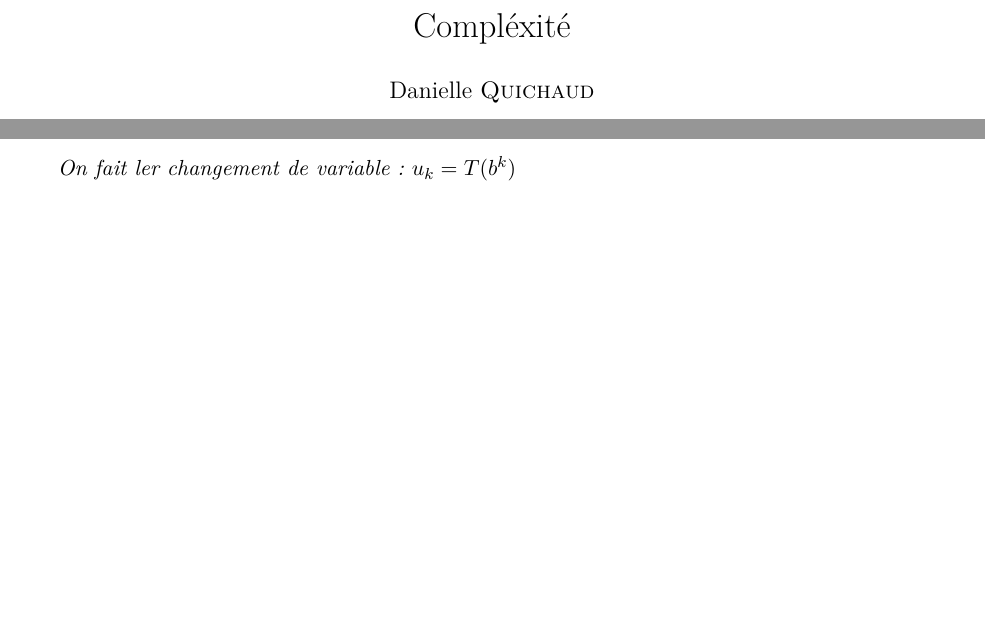
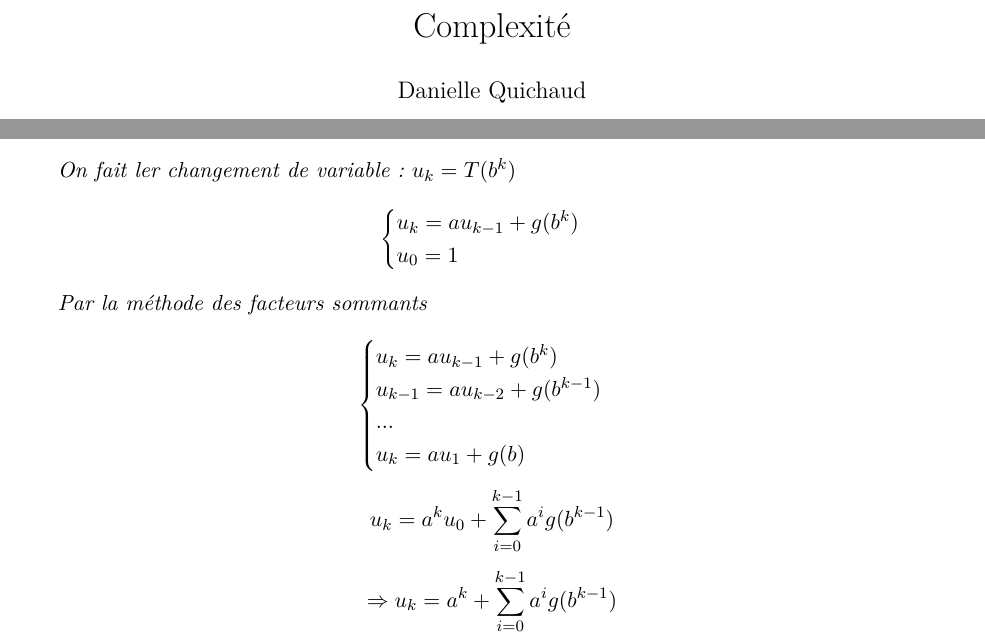
Before and after one commit to aragoubi/4infoinsa, a LaTeX document (4INFO-S8-2011/Complexite/Complexite_TD.tex): two parts of pages 1 and 4 of 4, joined at a grey line, cut at the place of the change, the shorter picture padded with empty space. Compiled offline with pdfLaTeX.

Commit message:
TD a jour

```diff
--- a/4INFO-S8-2011/Complexite/Complexite_TD.tex
+++ b/4INFO-S8-2011/Complexite/Complexite_TD.tex
@@ -145,9 +135,20 @@ Hypothèse : $n$ puissance de $b$ : $n=b$
 \[ \begin{cases} T(b^k)=aT(b^{k-1})+g(b^k) \\ T(b^0)=1 \end{cases} \]
 
 On fait ler changement de variable : $u_k=T(b^k)$
-%TODO
+\[ \begin{cases}u_k=au_{k-1}+g(b^k) \\ u_0=1 \end{cases}\]
 
+Par la méthode des facteurs sommants
 
+\[ \begin{cases}
+	u_k=au_{k-1}+g(b^k)\\
+	u_{k-1}=au_{k-2}+g(b^{k-1})\\
+	...\\
+	u_k=au_1+g(b)
+\end{cases}\]
+
+\[u_k=a^ku_0+\sum_{i=0}^{k-1} a^ig(b^{k-1})\]
+
+\[\Ra u_k=a^k+\sum_{i=0}^{k-1} a^ig(b^{k-1})\]
 \end{exercice}
 
 \end{document}
```
Also changed, not shown: 4INFO-S8-2011/Complexite/Complexite_TD.tex (16 more changed lines).
